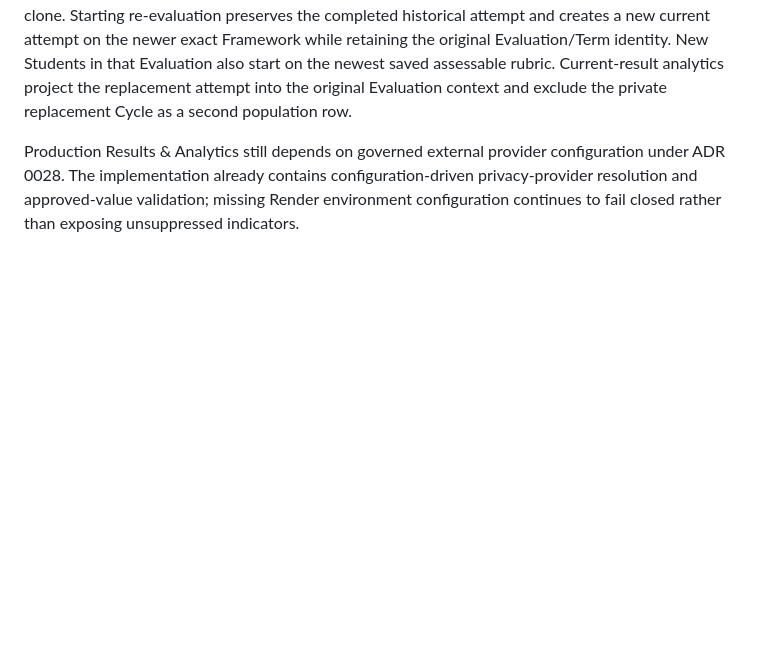
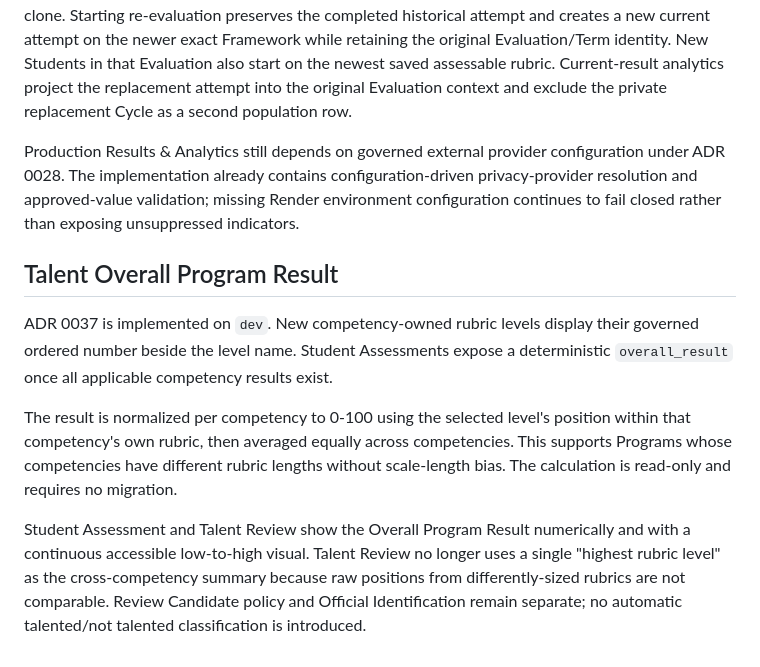
Before and after one commit to msghoush/Teacher-Information-System--TIS, a Markdown page: docs/PROJECT_STATE.md, the part around the change. Rendered like a GitHub page; blank space fills up the shorter version.

Commit message:
docs: record Talent overall result implementation

```diff
--- a/docs/PROJECT_STATE.md
+++ b/docs/PROJECT_STATE.md
@@ -2289,3 +2289,22 @@ The Owner-directed Talent evaluation-process rebuild is implemented on `dev`. Pr
 ADR 0036 governs re-evaluation semantics. `TalentStudentAssessment` carries `is_current`, `reassessment_of_assessment_id`, and `evaluation_context_cycle_id` via migration `20260911_003_talent_assessment_reassessment_attempts`. Re-evaluation is triggered by actual Student-facing rubric-content changes for the Student's recorded Grade, not by a no-op Framework clone. Starting re-evaluation preserves the completed historical attempt and creates a new current attempt on the newer exact Framework while retaining the original Evaluation/Term identity. New Students in that Evaluation also start on the newest saved assessable rubric. Current-result analytics project the replacement attempt into the original Evaluation context and exclude the private replacement Cycle as a second population row.
 
 Production Results & Analytics still depends on governed external provider configuration under ADR 0028. The implementation already contains configuration-driven privacy-provider resolution and approved-value validation; missing Render environment configuration continues to fail closed rather than exposing unsuppressed indicators.
+
+## Talent Overall Program Result
+
+ADR 0037 is implemented on `dev`. New competency-owned rubric levels display
+their governed ordered number beside the level name. Student Assessments expose a
+deterministic `overall_result` once all applicable competency results exist.
+
+The result is normalized per competency to 0-100 using the selected level's
+position within that competency's own rubric, then averaged equally across
+competencies. This supports Programs whose competencies have different rubric
+lengths without scale-length bias. The calculation is read-only and requires no
+migration.
+
+Student Assessment and Talent Review show the Overall Program Result numerically
+and with a continuous accessible low-to-high visual. Talent Review no longer
+uses a single "highest rubric level" as the cross-competency summary because raw
+positions from differently-sized rubrics are not comparable. Review Candidate
+policy and Official Identification remain separate; no automatic talented/not
+talented classification is introduced.
```
